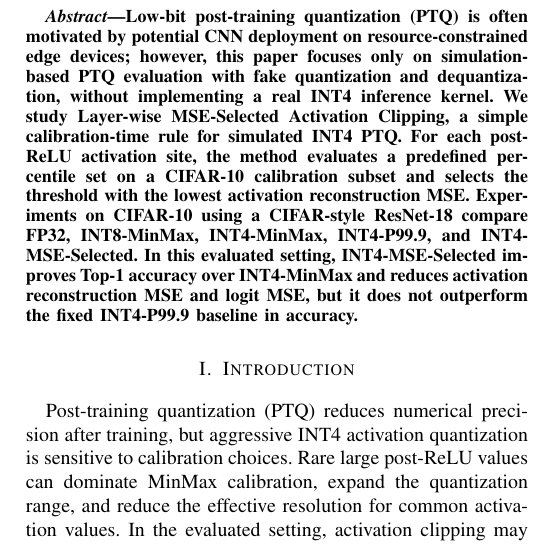
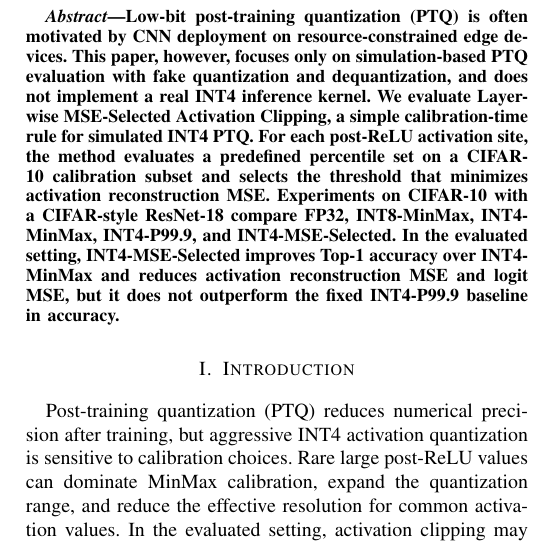
Before and after one commit to starryyu111-collab/JS, a LaTeX paper (paper/main.tex, which reads paper/sections/abstract.tex): part of one column of page 1 of 3, cut so that both start at the same text. Compiled offline with pdfLaTeX.

Commit message:
Polish abstract academic English

```diff
--- a/paper/sections/abstract.tex
+++ b/paper/sections/abstract.tex
@@ -2,5 +2,5 @@
 % This file is a section fragment, not a standalone LaTeX document.
 
 \begin{abstract}
-Low-bit post-training quantization (PTQ) is often motivated by potential CNN deployment on resource-constrained edge devices; however, this paper focuses only on simulation-based PTQ evaluation with fake quantization and dequantization, without implementing a real INT4 inference kernel. We study Layer-wise MSE-Selected Activation Clipping, a simple calibration-time rule for simulated INT4 PTQ. For each post-ReLU activation site, the method evaluates a predefined percentile set on a CIFAR-10 calibration subset and selects the threshold with the lowest activation reconstruction MSE. Experiments on CIFAR-10 using a CIFAR-style ResNet-18 compare FP32, INT8-MinMax, INT4-MinMax, INT4-P99.9, and INT4-MSE-Selected. In this evaluated setting, INT4-MSE-Selected improves Top-1 accuracy over INT4-MinMax and reduces activation reconstruction MSE and logit MSE, but it does not outperform the fixed INT4-P99.9 baseline in accuracy.
+Low-bit post-training quantization (PTQ) is often motivated by CNN deployment on resource-constrained edge devices. This paper, however, focuses only on simulation-based PTQ evaluation with fake quantization and dequantization, and does not implement a real INT4 inference kernel. We evaluate Layer-wise MSE-Selected Activation Clipping, a simple calibration-time rule for simulated INT4 PTQ. For each post-ReLU activation site, the method evaluates a predefined percentile set on a CIFAR-10 calibration subset and selects the threshold that minimizes activation reconstruction MSE. Experiments on CIFAR-10 with a CIFAR-style ResNet-18 compare FP32, INT8-MinMax, INT4-MinMax, INT4-P99.9, and INT4-MSE-Selected. In the evaluated setting, INT4-MSE-Selected improves Top-1 accuracy over INT4-MinMax and reduces activation reconstruction MSE and logit MSE, but it does not outperform the fixed INT4-P99.9 baseline in accuracy.
 \end{abstract}
```
